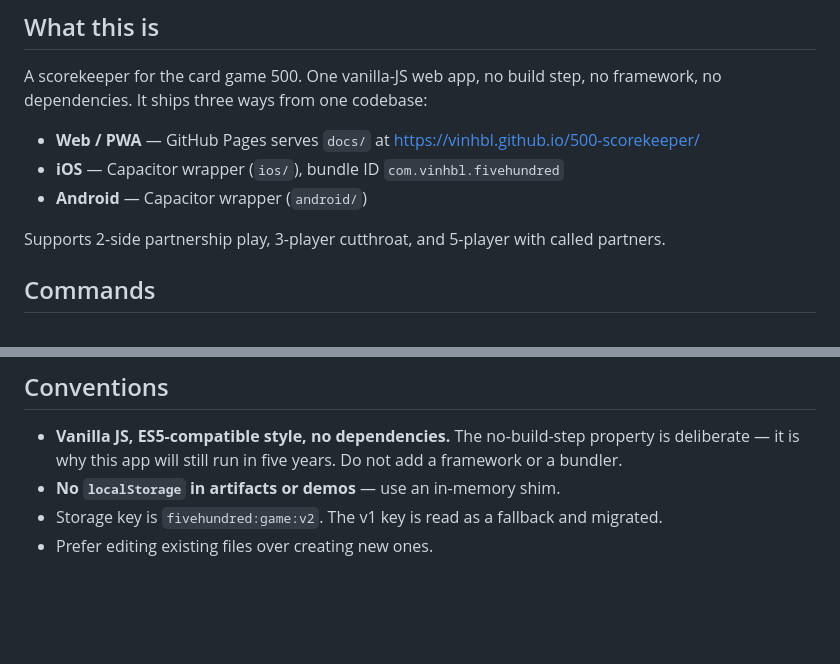
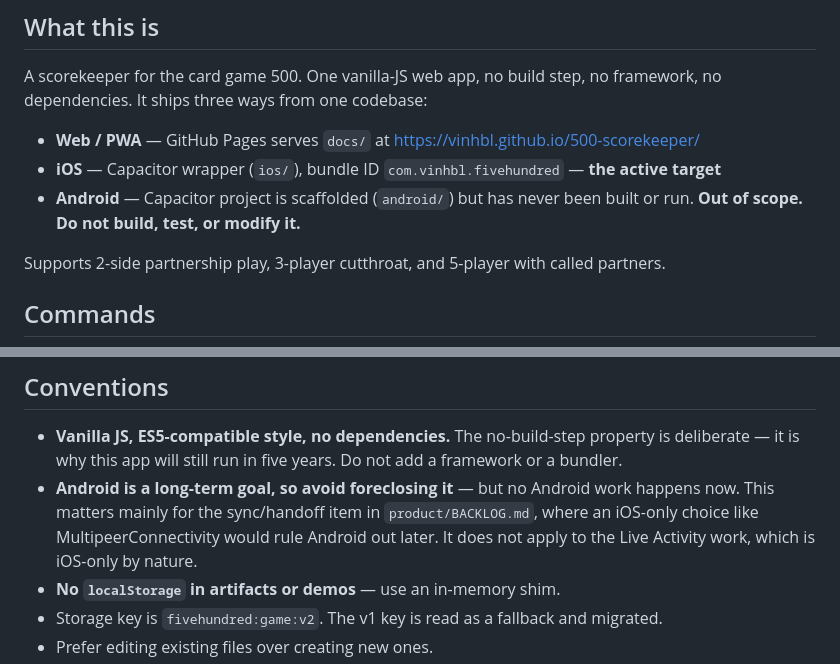
Before and after one commit to vinhbl/500-scorekeeper, a Markdown page: AGENTS.md, 2 parts joined by grey strips. Drawn GitHub-style; blank space fills up the shorter version.

Commit message:
Make platform scope explicit in AGENTS.md
iOS and Android were listed as equal ship targets, which could reasonably
lead an agent to do Android work that is out of scope. Mark iOS as the
active target and Android as scaffolded-but-never-built, explicitly off
limits.

Add a Conventions note that Android remains a long-term goal, so
architecture decisions should avoid foreclosing it. This matters mainly
for the sync/handoff item in BACKLOG.md, where an iOS-only choice like
MultipeerConnectivity would rule Android out later. It does not apply to
the Live Activity work, which is iOS-only by nature.

Co-Authored-By: Claude Opus 5 <noreply@anthropic.com>

```diff
--- a/AGENTS.md
+++ b/AGENTS.md
@@ -12,8 +12,9 @@ A scorekeeper for the card game 500. One vanilla-JS web app, no build step, no f
 no dependencies. It ships three ways from one codebase:
 
 - **Web / PWA** — GitHub Pages serves `docs/` at https://vinhbl.github.io/500-scorekeeper/
-- **iOS** — Capacitor wrapper (`ios/`), bundle ID `com.vinhbl.fivehundred`
-- **Android** — Capacitor wrapper (`android/`)
+- **iOS** — Capacitor wrapper (`ios/`), bundle ID `com.vinhbl.fivehundred` — **the active target**
+- **Android** — Capacitor project is scaffolded (`android/`) but has never been built or run.
+  **Out of scope. Do not build, test, or modify it.**
 
 Supports 2-side partnership play, 3-player cutthroat, and 5-player with called partners.
 
@@ -90,6 +91,10 @@ Progressive disclosure is data, not render logic. Hidden rules keep their stored
 
 - **Vanilla JS, ES5-compatible style, no dependencies.** The no-build-step property is deliberate —
   it is why this app will still run in five years. Do not add a framework or a bundler.
+- **Android is a long-term goal, so avoid foreclosing it** — but no Android work happens now. This
+  matters mainly for the sync/handoff item in `product/BACKLOG.md`, where an iOS-only choice like
+  MultipeerConnectivity would rule Android out later. It does not apply to the Live Activity work,
+  which is iOS-only by nature.
 - **No `localStorage` in artifacts or demos** — use an in-memory shim.
 - Storage key is `fivehundred:game:v2`. The v1 key is read as a fallback and migrated.
 - Prefer editing existing files over creating new ones.
```
